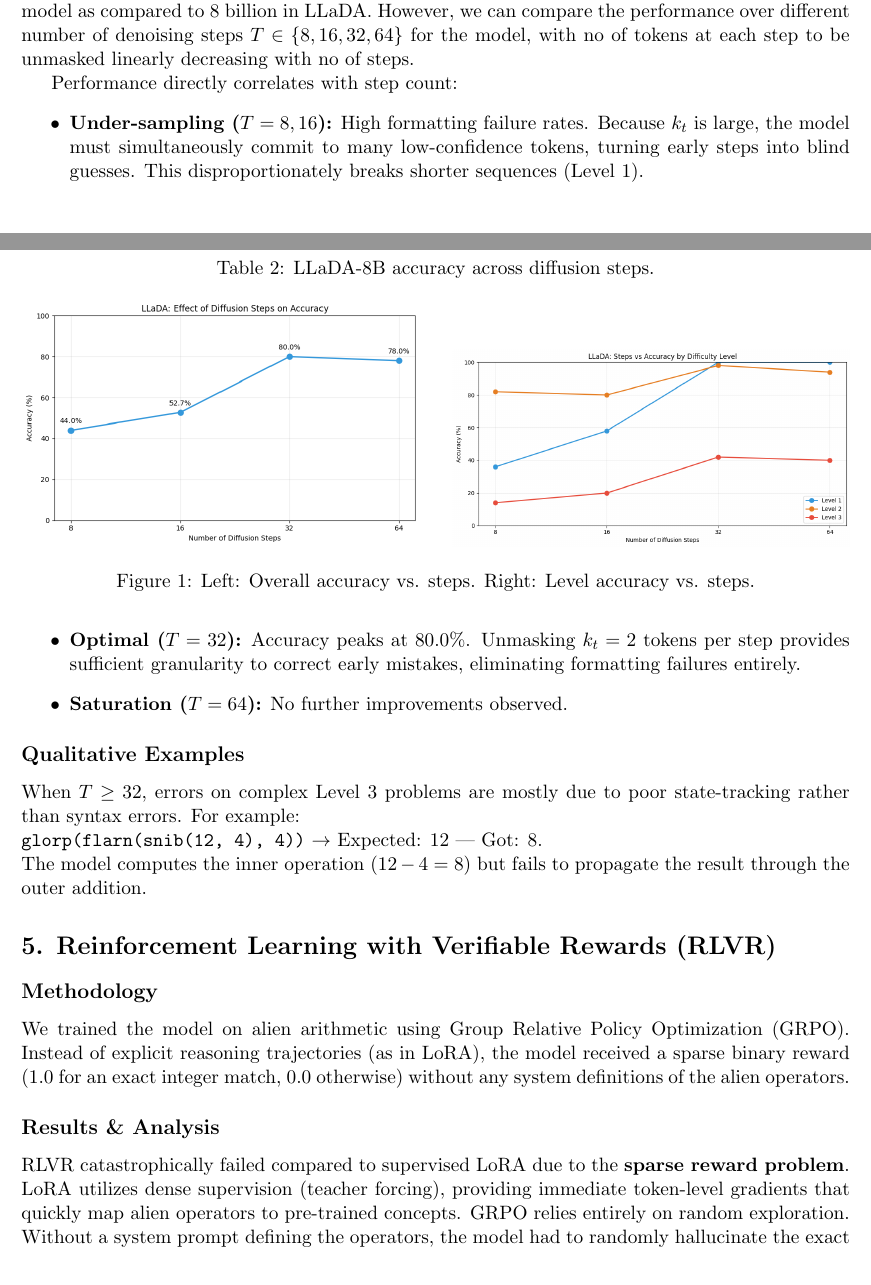
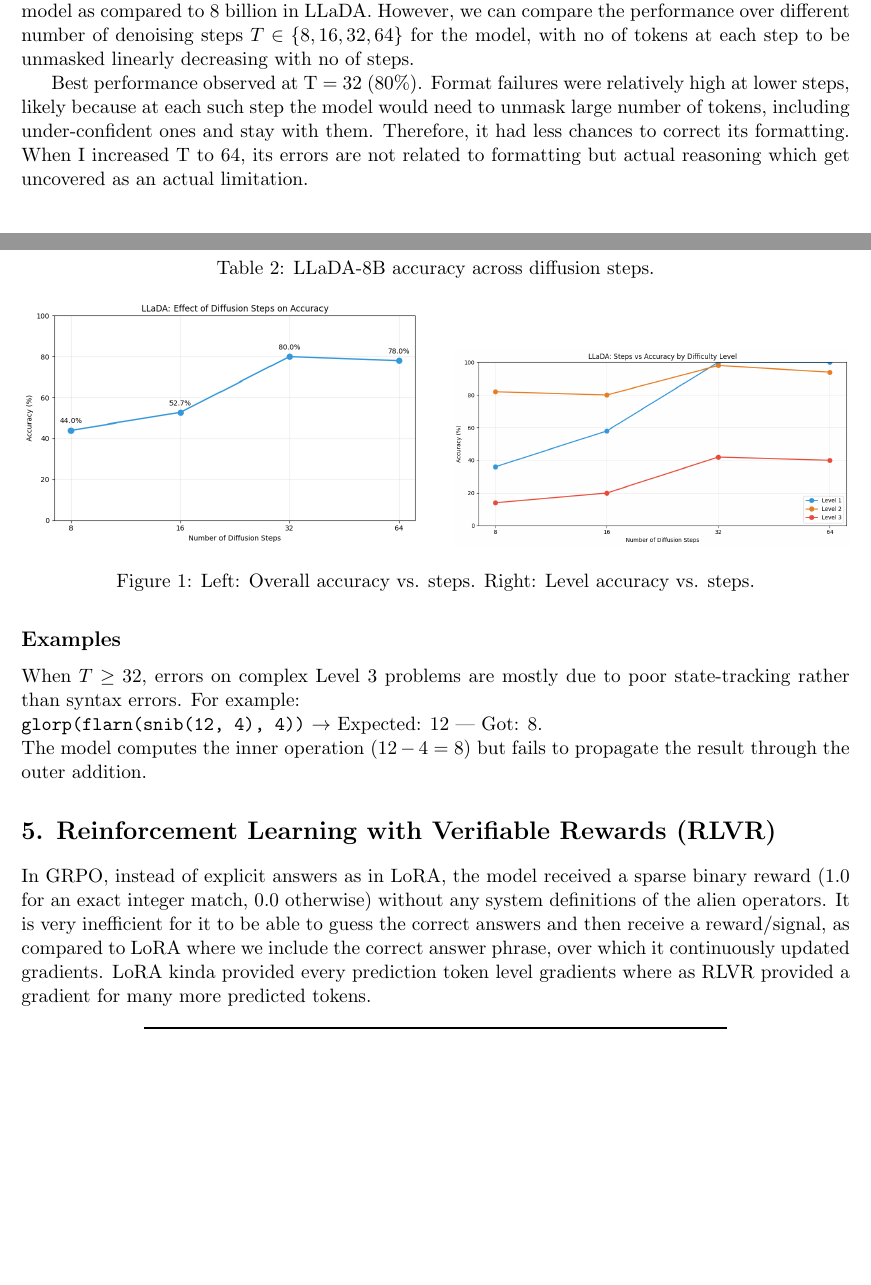
Before and after one commit to Vedant2100/CS229_HW1_EC_Report, a LaTeX document (main.tex, which reads sections/diffusion.tex, sections/rlvr.tex): two parts of pages 1 and 2 of 3, joined at a grey line, cut so that both start at the same text, the shorter picture padded with empty space. Compiled offline with pdfLaTeX.

Commit message:
Updates from Overleaf

```diff
--- a/sections/diffusion.tex
+++ b/sections/diffusion.tex
@@ -28,14 +28,9 @@
     \label{fig:llada_plots}
 \end{figure}
 
-Performance directly correlates with step count:
-\begin{itemize}
-    \item \textbf{Under-sampling ($T=8, 16$):} High formatting failure rates. Because $k_t$ is large, the model must simultaneously commit to many low-confidence tokens, turning early steps into blind guesses. This disproportionately breaks shorter sequences (Level 1).
-    \item \textbf{Optimal ($T=32$):} Accuracy peaks at 80.0\%. Unmasking $k_t=2$ tokens per step provides sufficient granularity to correct early mistakes, eliminating formatting failures entirely.
-    \item \textbf{Saturation ($T=64$):} No further improvements observed.
-\end{itemize}
+Best performance observed at T = 32 (80\%). Format failures were relatively high at lower steps, likely because at each such step the model would need to unmask large number of tokens, including under-confident ones and stay with them. Therefore, it had less chances to correct its formatting. When I increased T to 64, its errors are not related to formatting but actual reasoning which get uncovered as an actual limitation.
 
-\subsection*{Qualitative Examples}
+\subsection*{Examples}
 When $T \ge 32$, errors on complex Level 3 problems are mostly due to poor state-tracking rather than syntax errors. For example: \\
 \texttt{glorp(flarn(snib(12, 4), 4))} $\rightarrow$ Expected: 12 | Got: 8. \\
 The model computes the inner operation ($12-4=8$) but fails to propagate the result through the outer addition.
--- a/sections/rlvr.tex
+++ b/sections/rlvr.tex
@@ -1,9 +1,7 @@
 \section*{5. Reinforcement Learning with Verifiable Rewards (RLVR)}
 
-\subsection*{Methodology}
-We trained the model on alien arithmetic using Group Relative Policy Optimization (GRPO). Instead of explicit reasoning trajectories (as in LoRA), the model received a sparse binary reward ($1.0$ for an exact integer match, $0.0$ otherwise) without any system definitions of the alien operators.
-
-\subsection*{Results \& Analysis}
+In GRPO, instead of explicit answers as in LoRA, the model received a sparse binary reward ($1.0$ for an exact integer match, $0.0$ otherwise) without any system definitions of the alien operators. It is very inefficient for it to be able to guess the correct answers and then receive a reward/signal, as compared to LoRA where we include the correct answer phrase, over which it continuously updated gradients.
+LoRA kinda provided every prediction token level gradients where as RLVR provided a gradient for many more predicted tokens.
 \begin{table}[h]
 \centering
 \begin{tabular}{l c c c c}
@@ -18,8 +16,6 @@
 \label{tab:rlvr_results}
 \end{table}
 
-RLVR catastrophically failed compared to supervised LoRA due to the \textbf{sparse reward problem}. LoRA utilizes dense supervision (teacher forcing), providing immediate token-level gradients that quickly map alien operators to pre-trained concepts. GRPO relies entirely on random exploration. Without a system prompt defining the operators, the model had to randomly hallucinate the exact correct multi-digit answer to receive a positive reward. The near-zero probability of this occurring caused the policy gradient to flatline.
-
 \subsection*{Qualitative Examples}
 Lacking explicit guidance, the model defaulted to its pre-trained arithmetic priors (typically multiplication):
 \begin{itemize}
```
